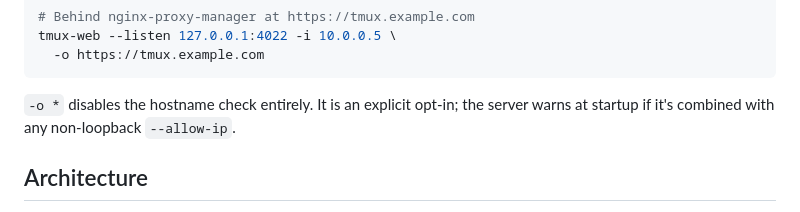
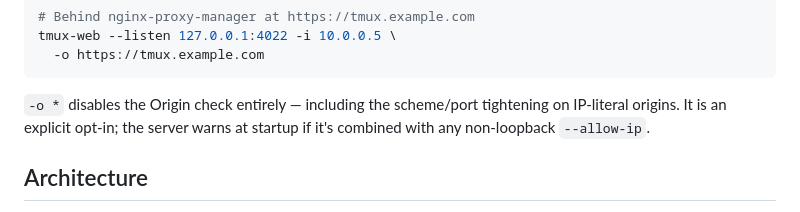
Before and after one commit to Tuxie/tmux-web, a Markdown page: README.md, the part around the change. GitHub-like rendering.

Commit message:
docs(readme): clarify -o * is a total Origin-check bypass
The previous wording "disables the hostname check entirely" understated
the scope: -o * also bypasses scheme/port tightening on IP-literal origins.
Updated to make clear it is a complete Origin-validation bypass.

````diff
--- a/README.md
+++ b/README.md
@@ -138,7 +138,7 @@ tmux-web --listen 127.0.0.1:4022 -i 10.0.0.5 \
   -o https://tmux.example.com
 ```
 
-`-o *` disables the hostname check entirely. It is an explicit opt-in; the server warns at startup if it's combined with any non-loopback `--allow-ip`.
+`-o *` disables the Origin check entirely — including the scheme/port tightening on IP-literal origins. It is an explicit opt-in; the server warns at startup if it's combined with any non-loopback `--allow-ip`.
 
 ## Architecture
 
````
